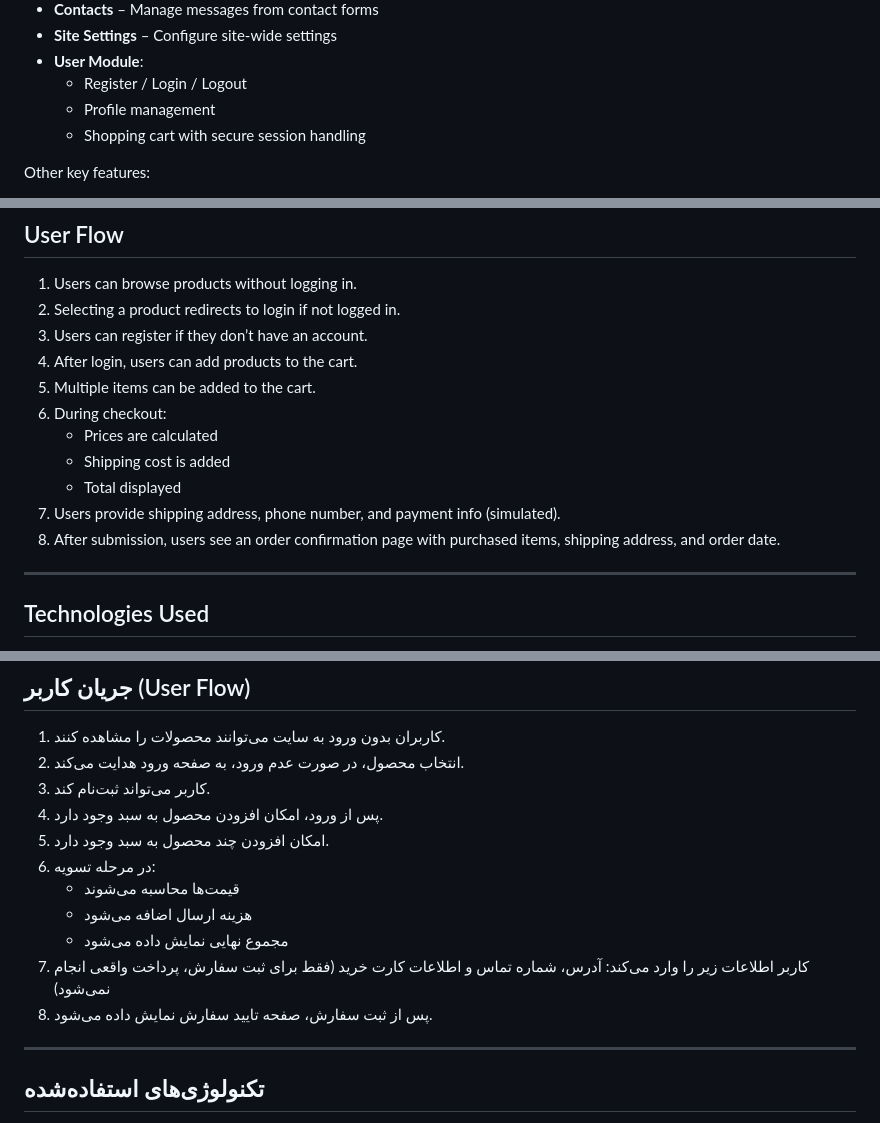
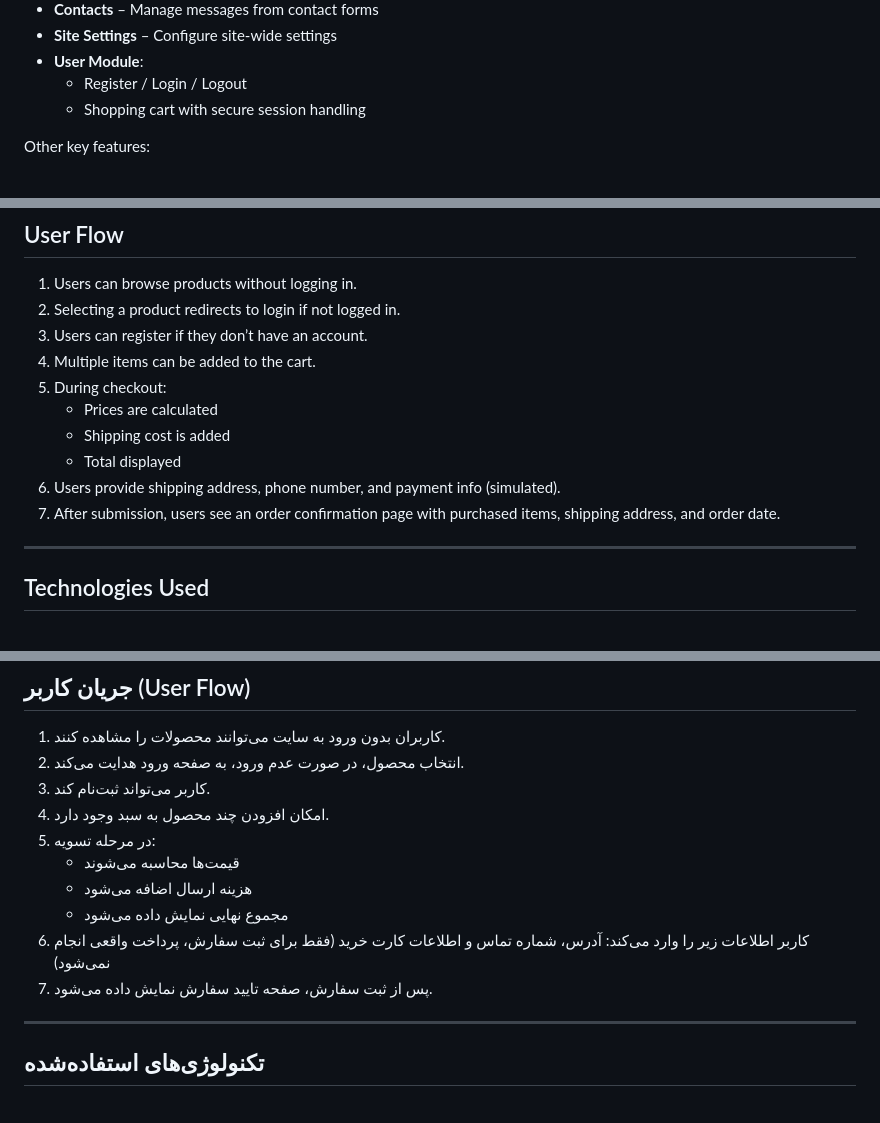
Before and after one commit to gits-codes/php-basic-admin-panel-Greeny-Shop, a Markdown page: PanelWeb-php #CMS/README - php-basic-admin-panel-Greeny-Shop.md, 3 parts joined by grey strips. Drawn GitHub-style.

```diff
--- a/PanelWeb-php #CMS/README - php-basic-admin-panel-Greeny-Shop.md
+++ b/PanelWeb-php #CMS/README - php-basic-admin-panel-Greeny-Shop.md
@@ -23,7 +23,6 @@ sessions, form handling, shopping cart logic, and database operations without us
 - **Site Settings** – Configure site-wide settings
 - **User Module**:
   - Register / Login / Logout
-  - Profile management
   - Shopping cart with secure session handling
 
 Other key features:
@@ -41,14 +40,13 @@ Other key features:
 1. Users can browse products without logging in.
 2. Selecting a product redirects to login if not logged in.
 3. Users can register if they don’t have an account.
-4. After login, users can add products to the cart.
-5. Multiple items can be added to the cart.
-6. During checkout:
+4. Multiple items can be added to the cart.
+5. During checkout:
    - Prices are calculated
    - Shipping cost is added
    - Total displayed
-7. Users provide shipping address, phone number, and payment info (simulated).
-8. After submission, users see an order confirmation page with purchased items, shipping address, and order date.
+6. Users provide shipping address, phone number, and payment info (simulated).
+7. After submission, users see an order confirmation page with purchased items, shipping address, and order date.
 
 ---
 
@@ -133,14 +130,13 @@ language #FA - Persian - زبان فارسی
 1. کاربران بدون ورود به سایت می‌توانند محصولات را مشاهده کنند.
 2. انتخاب محصول، در صورت عدم ورود، به صفحه ورود هدایت می‌کند.
 3. کاربر می‌تواند ثبت‌نام کند.
-4. پس از ورود، امکان افزودن محصول به سبد وجود دارد.
-5. امکان افزودن چند محصول به سبد وجود دارد.
-6. در مرحله تسویه:
+4. امکان افزودن چند محصول به سبد وجود دارد.
+5. در مرحله تسویه:
    - قیمت‌ها محاسبه می‌شوند
    - هزینه ارسال اضافه می‌شود
    - مجموع نهایی نمایش داده می‌شود
-7. کاربر اطلاعات زیر را وارد می‌کند: آدرس، شماره تماس و اطلاعات کارت خرید (فقط برای ثبت سفارش، پرداخت واقعی انجام نمی‌شود)
-8. پس از ثبت سفارش، صفحه تایید سفارش نمایش داده می‌شود.
+6. کاربر اطلاعات زیر را وارد می‌کند: آدرس، شماره تماس و اطلاعات کارت خرید (فقط برای ثبت سفارش، پرداخت واقعی انجام نمی‌شود)
+7. پس از ثبت سفارش، صفحه تایید سفارش نمایش داده می‌شود.
 
 ---
 
```
Also changed, not shown: other parts of PanelWeb-php #CMS/README - php-basic-admin-panel-Greeny-Shop.md (+0 -1 lines).
